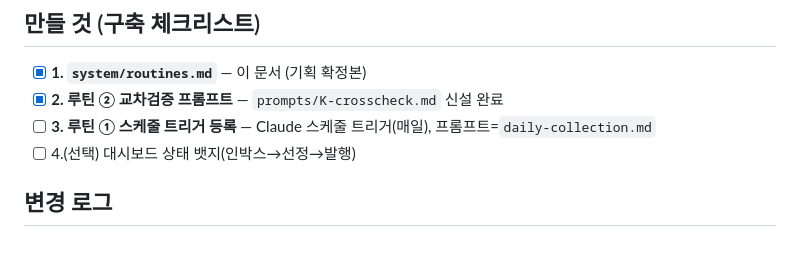
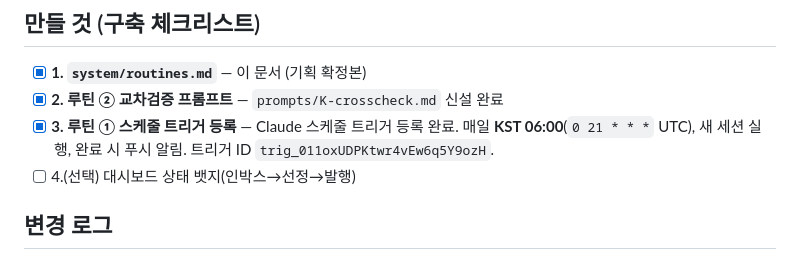
Before and after one commit to aicatveo3-prog/ai_Blog, a Markdown page: system/routines.md, the part around the change. Rendered like a GitHub page.

Commit message:
루틴 ①: 매일 수집 스케줄 트리거 등록 (KST 06:00)
Claude 스케줄 트리거로 매일 오전 6시(KST, 0 21 * * * UTC) 새 세션에서
daily-collection 플레이북 실행 — 8각도 수집·날짜검증·인박스 적재·푸시.
완료 시 푸시 알림. routines.md 구축 체크리스트 3번 완료.

Co-Authored-By: Claude Opus 4.8 <noreply@anthropic.com>
Claude-Session: https://claude.ai/code/session_01BU2PN6DxYyFLxPZdi3Le2T

```diff
--- a/system/routines.md
+++ b/system/routines.md
@@ -84,7 +84,7 @@
 
 - [x] **1. `system/routines.md`** — 이 문서 (기획 확정본)
 - [x] **2. 루틴 ② 교차검증 프롬프트** — `prompts/K-crosscheck.md` 신설 완료
-- [ ] **3. 루틴 ① 스케줄 트리거 등록** — Claude 스케줄 트리거(매일), 프롬프트=`daily-collection.md`
+- [x] **3. 루틴 ① 스케줄 트리거 등록** — Claude 스케줄 트리거 등록 완료. 매일 **KST 06:00**(`0 21 * * *` UTC), 새 세션 실행, 완료 시 푸시 알림. 트리거 ID `trig_011oxUDPKtwr4vEw6q5Y9ozH`.
 - [ ] 4.(선택) 대시보드 상태 뱃지(인박스→선정→발행)
 
 ## 변경 로그
```
